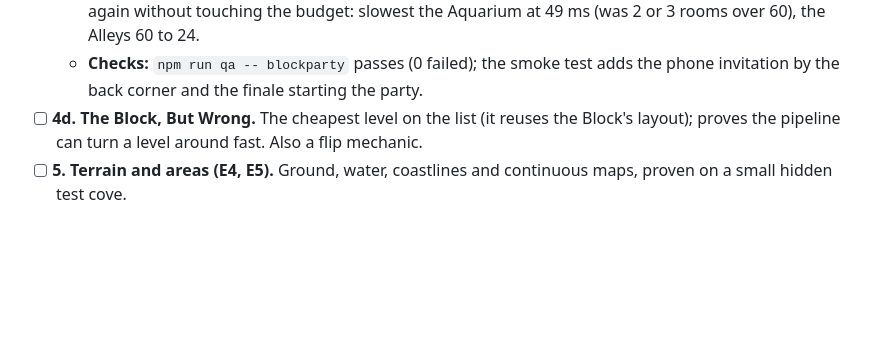
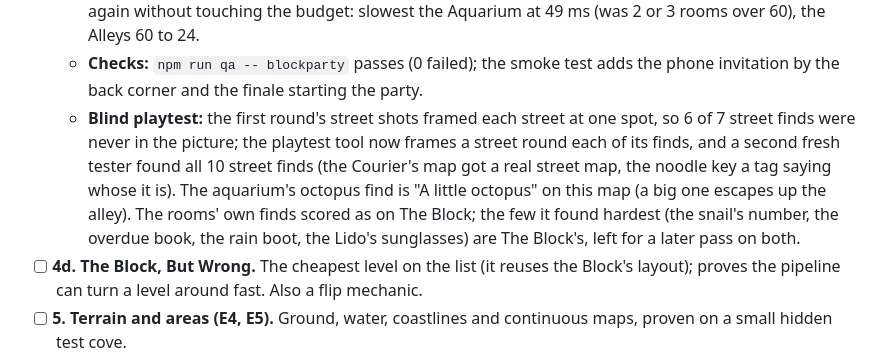
Before and after one commit to uxpreview/squares, a Markdown page: docs/ROADMAP.md, the part around the change. GitHub-like rendering; blank space fills up the shorter version.

Commit message:
Roadmap: the playtest in 4c
Co-Authored-By: Claude Opus 5.5 <noreply@anthropic.com>

```diff
--- a/docs/ROADMAP.md
+++ b/docs/ROADMAP.md
@@ -116,6 +116,7 @@ Each is one PR. Order can change; dependencies can't.
   - **Engine, on the way:** a still layer can fade with the clock (cached, stamped at an opacity); lights and darkness skip while off; things standing outside a raised wall hide while it's up; a zone takes options from its map (`R.opts`); someone standing up on something can sort in front of it (`ahead`); a street's darkness only on its ground; the footprint measurer respects clips. Tools: every other room's picture is redrawn at the moment of a shot (headless browsers paint too rarely to keep up, so whole-block shots showed rooms at the wrong hour); `fps.mjs --eval`.
   - **Faster streets.** On the owner's 2017 laptop, frames a second, greybox before and art after: Main Street 9 to 20, the Alleys 12 to 24, the Pavement 39 to 42, the rooms 21-28 to 24-34, the whole block 39 to 41. What did it: only the cut outlines on screen and overlapping a chunk cut it, and chunks share one cut sheet whenever the extra outlines can't touch them (Main Street laid a sheet down 39 times a frame; now about 11); a street's ground printed in chunk-sized cached pieces, day and night; lamps drawn only by the chunks they reach; a piece of street caches only its ground. QA's speed check passes again without touching the budget: slowest the Aquarium at 49 ms (was 2 or 3 rooms over 60), the Alleys 60 to 24.
   - **Checks:** `npm run qa -- blockparty` passes (0 failed); the smoke test adds the phone invitation by the back corner and the finale starting the party.
+  - **Blind playtest:** the first round's street shots framed each street at one spot, so 6 of 7 street finds were never in the picture; the playtest tool now frames a street round each of its finds, and a second fresh tester found all 10 street finds (the Courier's map got a real street map, the noodle key a tag saying whose it is). The aquarium's octopus find is "A little octopus" on this map (a big one escapes up the alley). The rooms' own finds scored as on The Block; the few it found hardest (the snail's number, the overdue book, the rain boot, the Lido's sunglasses) are The Block's, left for a later pass on both.
 - [ ] **4d. The Block, But Wrong.** The cheapest level on the list (it reuses the Block's layout); proves the pipeline can turn a level around fast. Also a flip mechanic.
 - [ ] **5. Terrain and areas (E4, E5).** Ground, water, coastlines and continuous maps, proven on a small hidden test cove.
 - [ ] **6. La Dolce Riviera.** The first outdoor showpiece.
```
